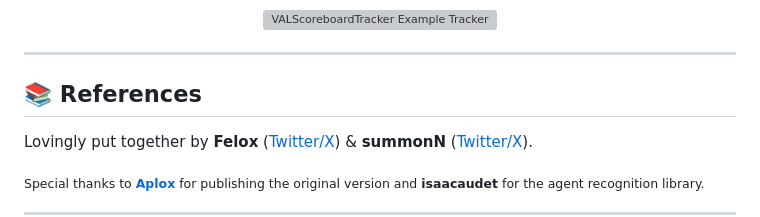
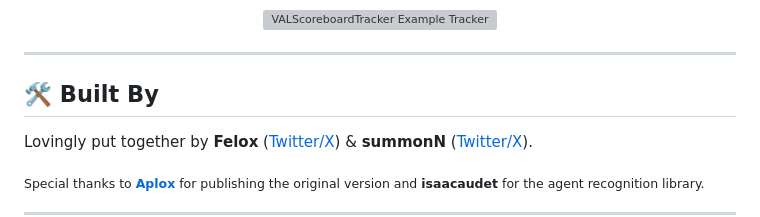
Before and after one commit to pizzo78/VALScoreboardTracker, a Markdown page: README.md, the part around the change. Drawn GitHub-style; grey boxes are pictures that could not be loaded.

```diff
--- a/README.md
+++ b/README.md
@@ -65,7 +65,7 @@ We've created a Google Spreadsheet template you can use to track your team's sta
 
 ---
 
-## 📚 References
+## 🛠 Built By
 
 Lovingly put together by **Felox** ([Twitter/X](https://x.com/felox210)) & **summonN** ([Twitter/X](https://x.com/summonhalfa)).
 
```
